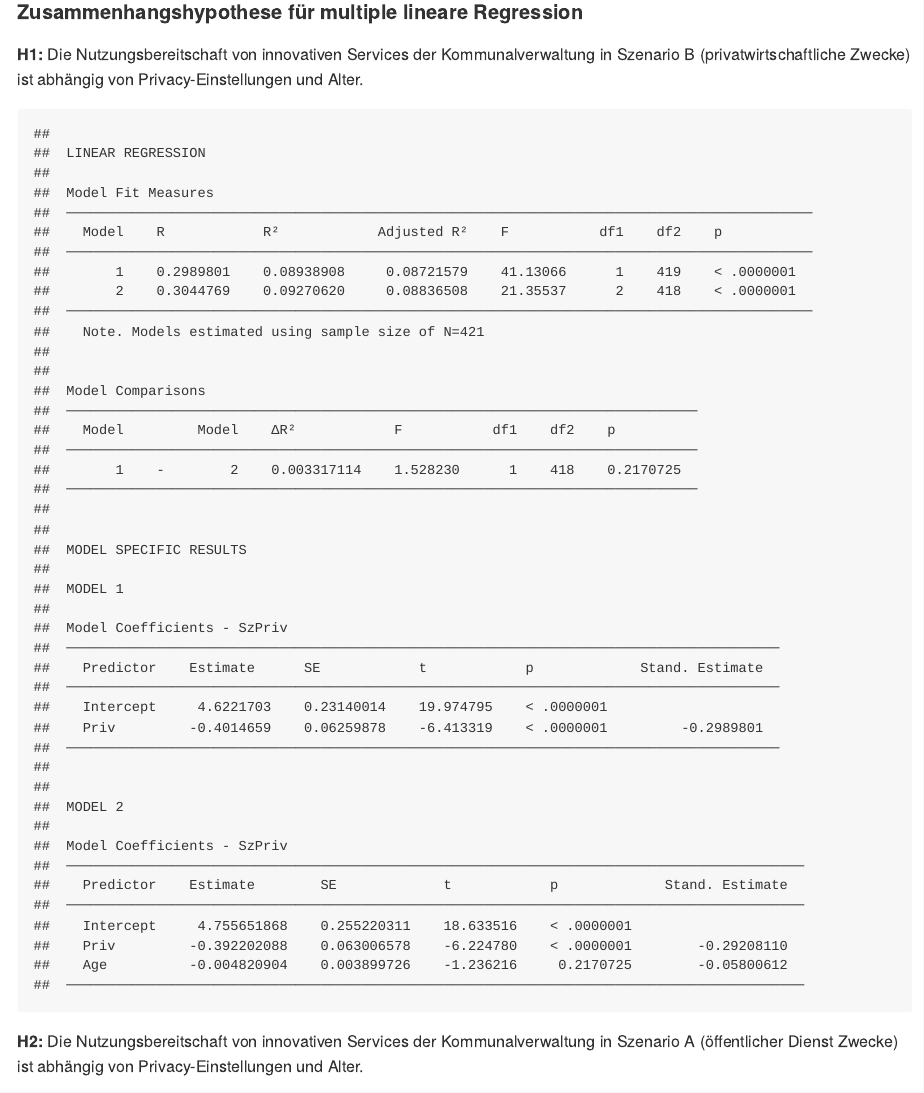
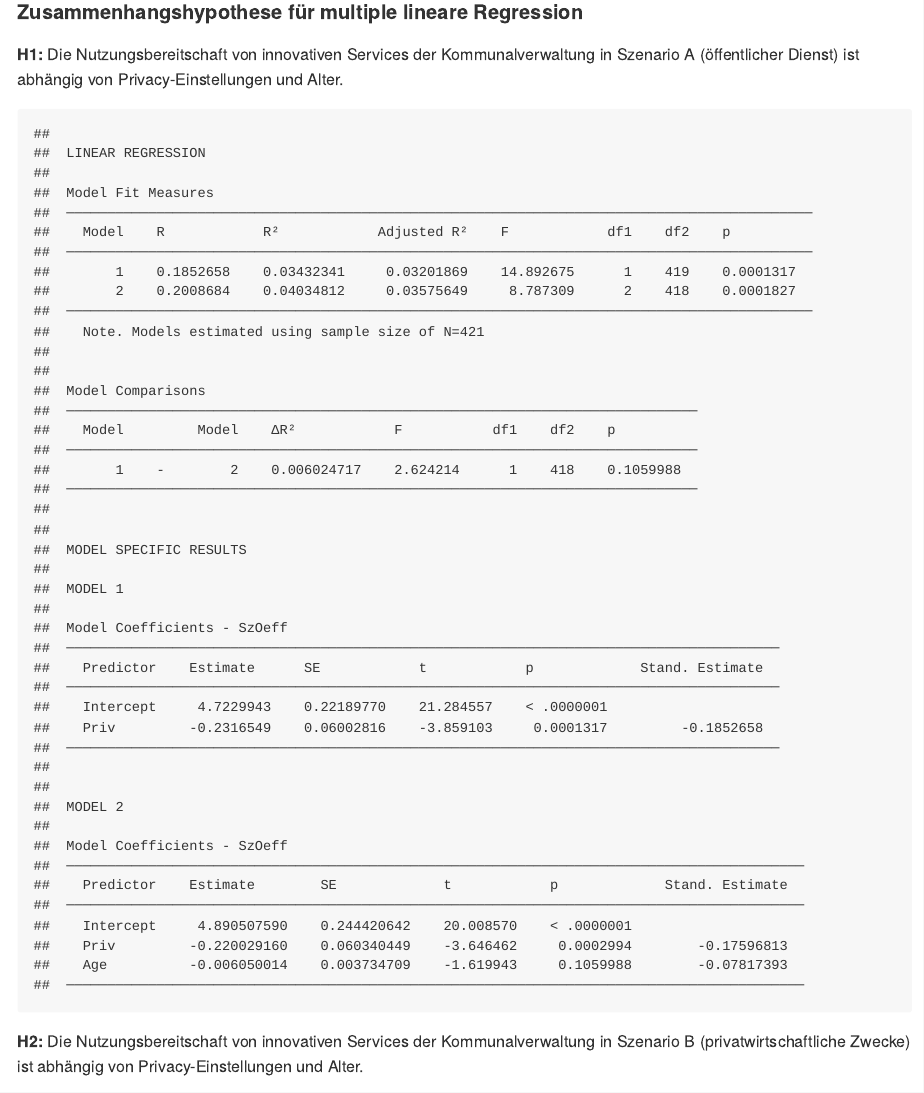
Before and after one commit to rwth-comm/WS2526Gruppe1, an R Markdown document (readme.Rmd): the page in a window 1100 px wide, from 4880 px down. The pictures show the output file readme.md that the author committed with the source, drawn offline in the style of GitHub.

Commit message:
zh1 und zh2 vertauscht, damit erst szenario a und dann b

````diff
--- a/readme.Rmd
+++ b/readme.Rmd
@@ -226,17 +226,15 @@ ggplot(df) +
 ```
 
 #### Zusammenhangshypothese für multiple lineare Regression
-**H1:** Die Nutzungsbereitschaft von innovativen Services der Kommunalverwaltung in Szenario B (privatwirtschaftliche Zwecke) ist abhängig von Privacy-Einstellungen und Alter.
-
-
-
+**H1:** Die Nutzungsbereitschaft von innovativen Services der Kommunalverwaltung in Szenario A (öffentlicher Dienst) ist abhängig von Privacy-Einstellungen und Alter.
 ```{r, echo = FALSE}
 jmv::linReg(data = df,
-            dep = c("SzPriv"),
+            dep = c("SzOeff"),
             covs = c("Priv", "Age"),
             blocks = c("Priv", "Age"),
             r2Adj = TRUE, stdEst = TRUE, modelTest = TRUE)
 ```
-**H2:** Die Nutzungsbereitschaft von innovativen Services der Kommunalverwaltung in Szenario A (öffentlicher Dienst Zwecke) ist abhängig von Privacy-Einstellungen und Alter.
+
+**H2:** Die Nutzungsbereitschaft von innovativen Services der Kommunalverwaltung in Szenario B (privatwirtschaftliche Zwecke) ist abhängig von Privacy-Einstellungen und Alter.
 ```{r, echo = FALSE}
 jmv::linReg(data = df,
````
Also changed, not shown: readme.md, readme.Rmd (2 more changed lines), 2 other files.
